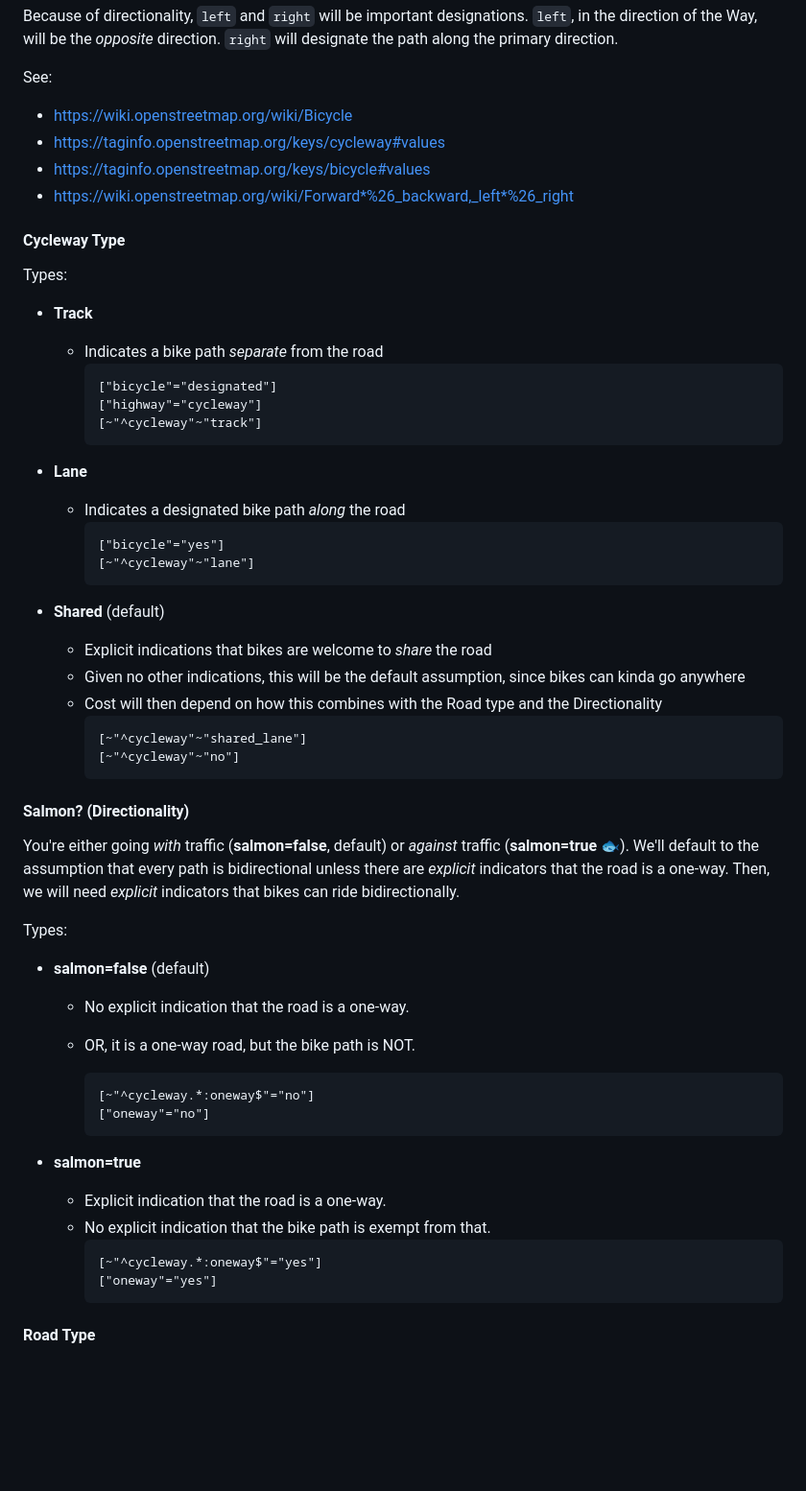
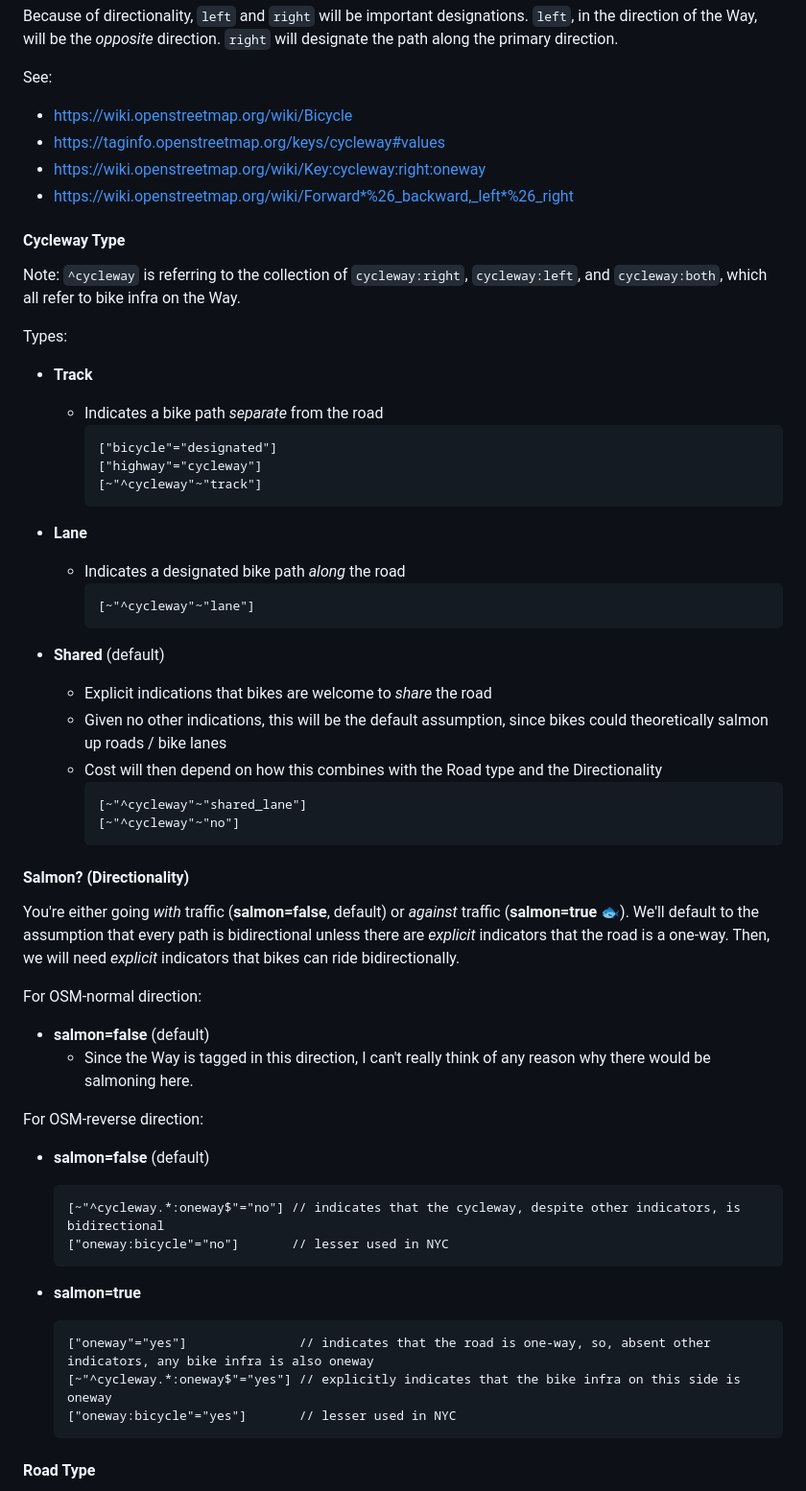
Before and after one commit to binhrobles/rusty-bikes, a Markdown page: services/README.md, the part around one of its changes. Shown at 96% size. GitHub-like rendering; blank space fills up the shorter version.

````diff
--- a/services/README.md
+++ b/services/README.md
@@ -40,10 +40,12 @@ See:
 
 - https://wiki.openstreetmap.org/wiki/Bicycle
 - https://taginfo.openstreetmap.org/keys/cycleway#values
-- https://taginfo.openstreetmap.org/keys/bicycle#values
+- https://wiki.openstreetmap.org/wiki/Key:cycleway:right:oneway
 - [https://wiki.openstreetmap.org/wiki/Forward*%26_backward,\_left*%26_right](https://wiki.openstreetmap.org/wiki/Forward_%26_backward,_left_%26_right)
 
 #### Cycleway Type
+
+Note: `^cycleway` is referring to the collection of `cycleway:right`, `cycleway:left`, and `cycleway:both`, which all refer to bike infra on the Way.
 
 Types:
 
@@ -60,14 +62,13 @@ Types:
 
   - Indicates a designated bike path _along_ the road
     ```
-    ["bicycle"="yes"]
     [~"^cycleway"~"lane"]
     ```
 
 - **Shared** (default)
 
   - Explicit indications that bikes are welcome to _share_ the road
-  - Given no other indications, this will be the default assumption, since bikes can kinda go anywhere
+  - Given no other indications, this will be the default assumption, since bikes could theoretically salmon up roads / bike lanes
   - Cost will then depend on how this combines with the Road type and the Directionality
     ```
     [~"^cycleway"~"shared_lane"]
@@ -78,25 +79,25 @@ Types:
 
 You're either going _with_ traffic (**salmon=false**, default) or _against_ traffic (**salmon=true** 🐟). We'll default to the assumption that every path is bidirectional unless there are _explicit_ indicators that the road is a one-way. Then, we will need _explicit_ indicators that bikes can ride bidirectionally.
 
-Types:
+For OSM-normal direction:
+- **salmon=false** (default)
+  - Since the Way is tagged in this direction, I can't really think of any reason why there would be salmoning here.
 
+For OSM-reverse direction:
 - **salmon=false** (default)
-
-  - No explicit indication that the road is a one-way.
-  - OR, it is a one-way road, but the bike path is NOT.
-
-    ```
-    [~"^cycleway.*:oneway$"="no"]
-    ["oneway"="no"]
-    ```
+  ```
+  [~"^cycleway.*:oneway$"="no"] // indicates that the cycleway, despite other indicators, is bidirectional
+  ["oneway:bicycle"="no"]       // lesser used in NYC
+  ```
 
 - **salmon=true**
-  - Explicit indication that the road is a one-way.
-  - No explicit indication that the bike path is exempt from that.
-    ```
-    [~"^cycleway.*:oneway$"="yes"]
-    ["oneway"="yes"]
-    ```
+  ```
+  ["oneway"="yes"]               // indicates that the road is one-way, so, absent other indicators, any bike infra is also oneway
+  [~"^cycleway.*:oneway$"="yes"] // explicitly indicates that the bike infra on this side is oneway
+  ["oneway:bicycle"="yes"]       // lesser used in NYC
+  ```
+
+
 
 #### Road Type
 
````
Also changed, not shown: other parts of services/README.md (+61 -12 lines).
